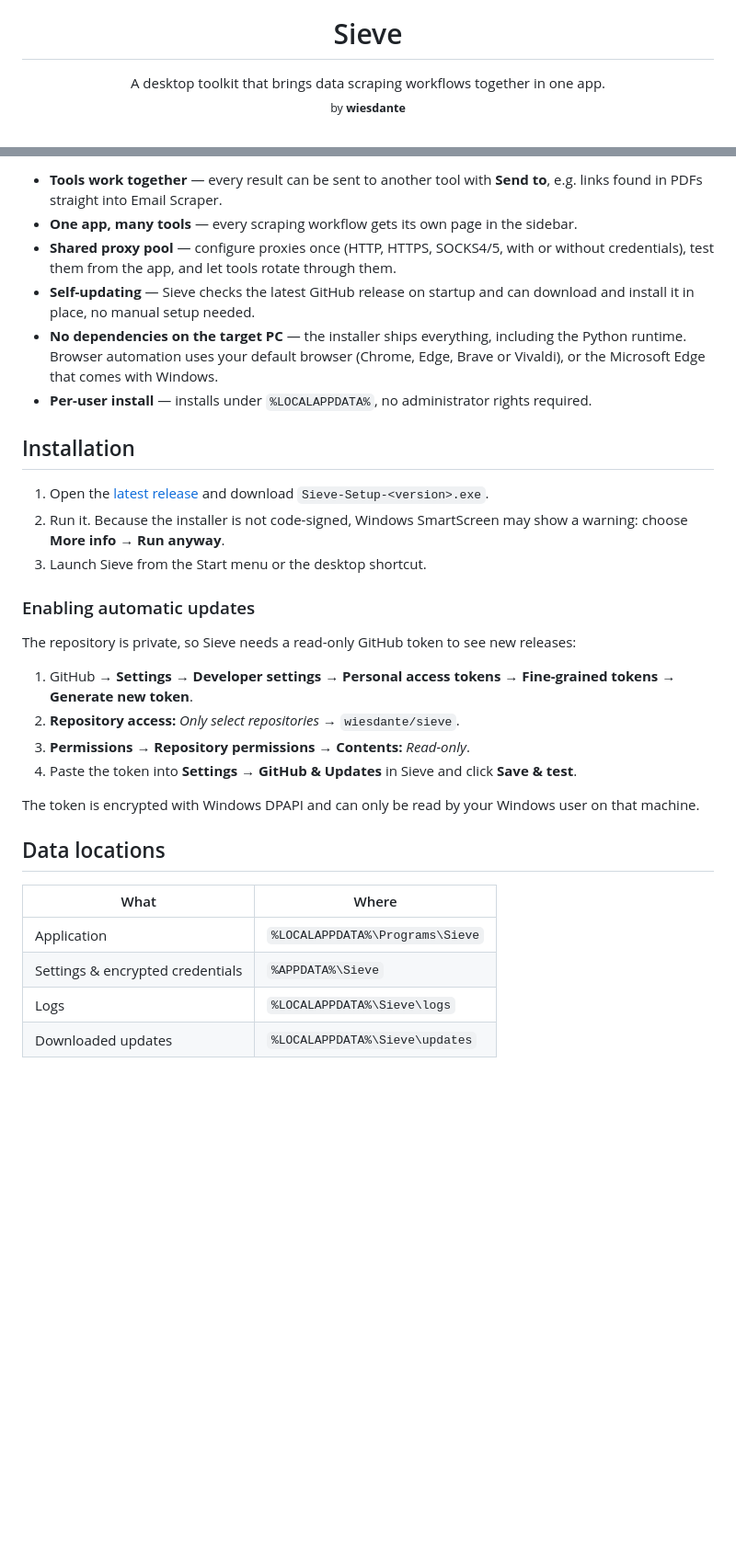
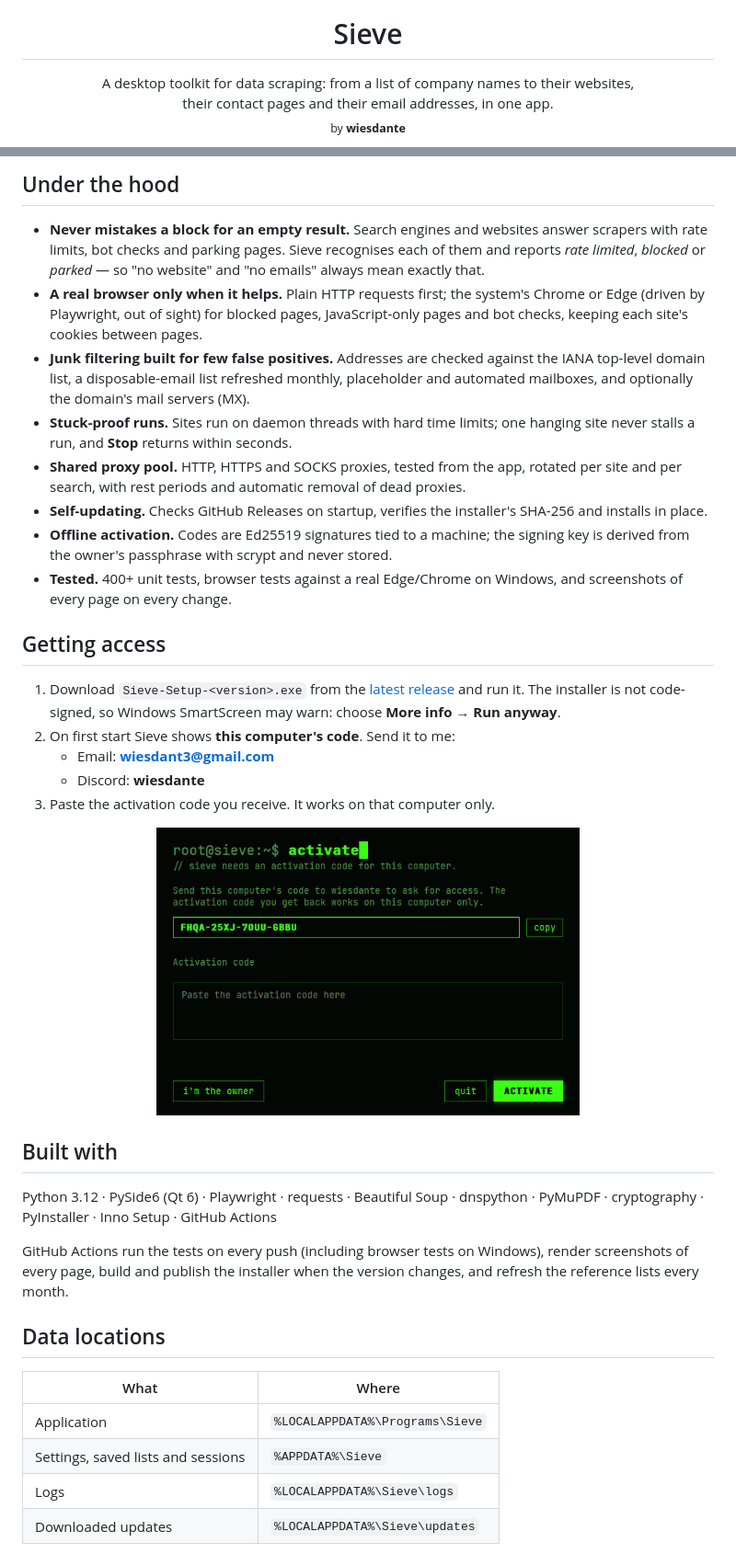
Before and after one commit to wiesdante/sieve, a Markdown page: README.md, 2 parts joined by grey strips. Shown at 92% size. GitHub-like rendering; pictures changed too: docs/images/activation.png (added); blank space fills up the shorter version.

```diff
--- a/README.md
+++ b/README.md
@@ -5,7 +5,8 @@
 <h1 align="center">Sieve</h1>
 
 <p align="center">
-  A desktop toolkit that brings data scraping workflows together in one app.<br>
+  A desktop toolkit for data scraping: from a list of company names to their websites,<br>
+  their contact pages and their email addresses, in one app.<br>
   <sub>by <b>wiesdante</b></sub>
 </p>
 
@@ -36,42 +57,57 @@ and every tool shares the same settings, proxy pool and logging.
 
-- **Tools work together** — every result can be sent to another tool with **Send to**, e.g. links
-  found in PDFs straight into Email Scraper.
-- **One app, many tools** — every scraping workflow gets its own page in the sidebar.
-- **Shared proxy pool** — configure proxies once (HTTP, HTTPS, SOCKS4/5, with or
-  without credentials), test them from the app, and let tools rotate through them.
-- **Self-updating** — Sieve checks the latest GitHub release on startup and can
-  download and install it in place, no manual setup needed.
-- **No dependencies on the target PC** — the installer ships everything, including
-  the Python runtime. Browser automation uses your default browser
-  (Chrome, Edge, Brave or Vivaldi), or the Microsoft Edge that comes with Windows.
-- **Per-user install** — installs under `%LOCALAPPDATA%`, no administrator rights required.
+## Under the hood
 
-## Installation
+- **Never mistakes a block for an empty result.** Search engines and websites answer
+  scrapers with rate limits, bot checks and parking pages. Sieve recognises each of them
+  and reports *rate limited*, *blocked* or *parked* — so "no website" and "no emails"
+  always mean exactly that.
+- **A real browser only when it helps.** Plain HTTP requests first; the system's Chrome or
+  Edge (driven by Playwright, out of sight) for blocked pages, JavaScript-only pages and
+  bot checks, keeping each site's cookies between pages.
+- **Junk filtering built for few false positives.** Addresses are checked against the
+  IANA top-level domain list, a disposable-email list refreshed monthly, placeholder and
+  automated mailboxes, and optionally the domain's mail servers (MX).
+- **Stuck-proof runs.** Sites run on daemon threads with hard time limits; one hanging
+  site never stalls a run, and **Stop** returns within seconds.
+- **Shared proxy pool.** HTTP, HTTPS and SOCKS proxies, tested from the app, rotated per
+  site and per search, with rest periods and automatic removal of dead proxies.
+- **Self-updating.** Checks GitHub Releases on startup, verifies the installer's SHA-256
+  and installs in place.
+- **Offline activation.** Codes are Ed25519 signatures tied to a machine; the signing
+  key is derived from the owner's passphrase with scrypt and never stored.
+- **Tested.** 400+ unit tests, browser tests against a real Edge/Chrome on Windows,
+  and screenshots of every page on every change.
 
-1. Open the [latest release](https://github.com/wiesdante/sieve/releases/latest)
-   and download `Sieve-Setup-<version>.exe`.
-2. Run it. Because the installer is not code-signed, Windows SmartScreen may show
-   a warning: choose **More info → Run anyway**.
-3. Launch Sieve from the Start menu or the desktop shortcut.
+## Getting access
 
-### Enabling automatic updates
+1. Download `Sieve-Setup-<version>.exe` from the
+   [latest release](https://github.com/wiesdante/sieve/releases/latest) and run it.
+   The installer is not code-signed, so Windows SmartScreen may warn: choose
+   **More info → Run anyway**.
+2. On first start Sieve shows **this computer's code**. Send it to me:
+   - Email: **wiesdant3@gmail.com**
+   - Discord: **wiesdante**
+3. Paste the activation code you receive. It works on that computer only.
 
-The repository is private, so Sieve needs a read-only GitHub token to see new releases:
+<p align="center">
+  <img src="docs/images/activation.png" width="460" alt="Activation">
+</p>
 
-1. GitHub → **Settings → Developer settings → Personal access tokens → Fine-grained tokens → Generate new token**.
-2. **Repository access:** *Only select repositories* → `wiesdante/sieve`.
-3. **Permissions → Repository permissions → Contents:** *Read-only*.
-4. Paste the token into **Settings → GitHub & Updates** in Sieve and click **Save & test**.
+## Built with
 
-The token is encrypted with Windows DPAPI and can only be read by your Windows
-user on that machine.
+Python 3.12 · PySide6 (Qt 6) · Playwright · requests · Beautiful Soup · dnspython ·
+PyMuPDF · cryptography · PyInstaller · Inno Setup · GitHub Actions
+
+GitHub Actions run the tests on every push (including browser tests on Windows),
+render screenshots of every page, build and publish the installer when the version
+changes, and refresh the reference lists every month.
 
 ## Data locations
 
 | What | Where |
 | --- | --- |
 | Application | `%LOCALAPPDATA%\Programs\Sieve` |
-| Settings & encrypted credentials | `%APPDATA%\Sieve` |
+| Settings, saved lists and sessions | `%APPDATA%\Sieve` |
 | Logs | `%LOCALAPPDATA%\Sieve\logs` |
 | Downloaded updates | `%LOCALAPPDATA%\Sieve\updates` |
 
```
Also changed, not shown: other parts of README.md (+42 -24 lines), CHANGELOG.md (+11 -1 lines), docs/images/email-scraper.png (added), docs/images/home.png (added), docs/images/link-collector.png (added), docs/images/website-finder.png (added), 3 other files.
